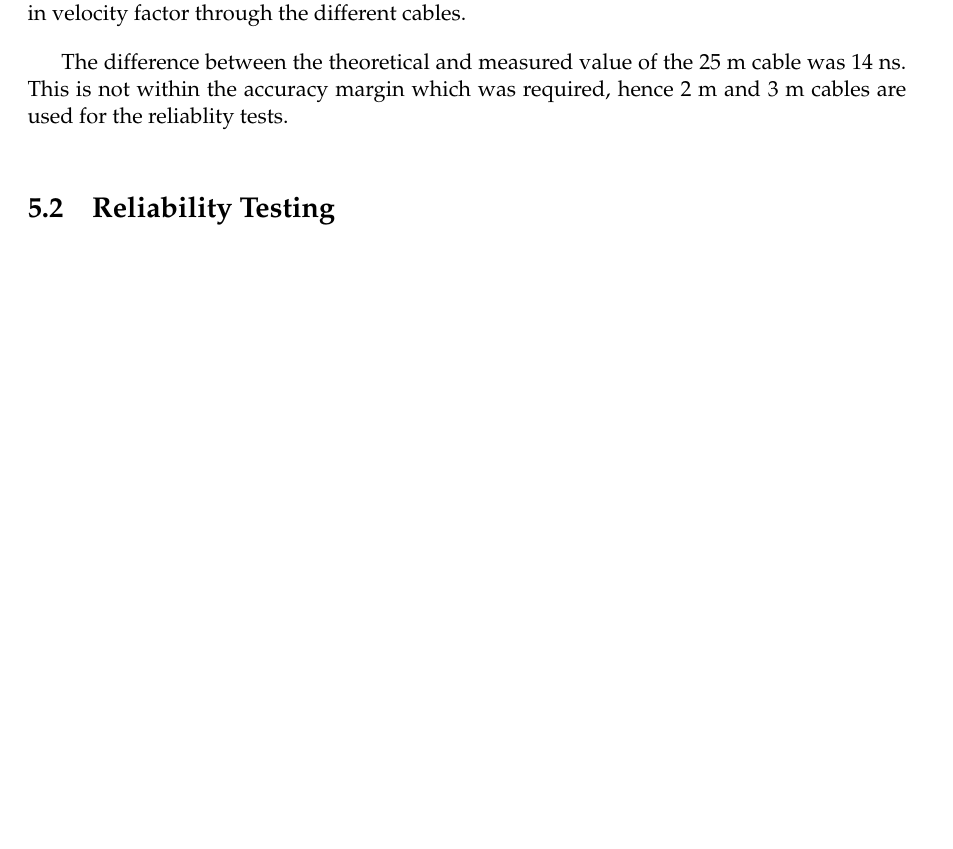
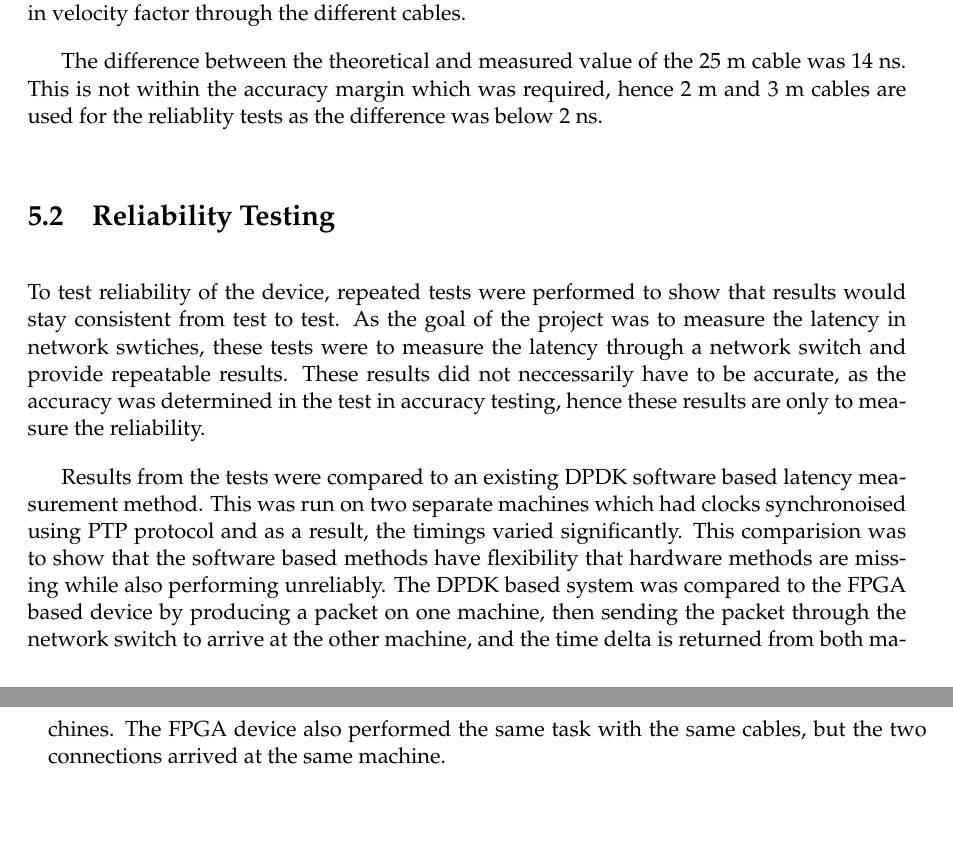
Before and after one commit to Maeur1/ENGR489, a LaTeX thesis (Report/Final/proj_report_outline.tex, which reads Report/Final/evaluation.tex): part of page 28 of 31 before the commit and two parts of pages 28 and 29 of 33 after it, the two joined at a grey line, cut so that both start at the same text, the shorter picture padded with empty space. Compiled offline with pdfLaTeX.

Commit message:
Added evaluation work

```diff
--- a/Report/Final/evaluation.tex
+++ b/Report/Final/evaluation.tex
@@ -40,6 +40,20 @@ length of the cable. The gradient difference of the theoretical line can be attr
 velocity factor through the different cables.
 
 \par The difference between the theoretical and measured value of the 25 m cable was 14 ns. This is not within the
-accuracy margin which was required, hence 2 m and 3 m cables are used for the reliablity tests.
+accuracy margin which was required, hence 2 m and 3 m cables are used for the reliablity tests as the difference was below 2 ns.
 
 \section{Reliability Testing}
+
+\par To test reliability of the device, repeated tests were performed to show that results would stay consistent
+from test to test. As the goal of the project was to measure the latency in network swtiches, these tests were to
+measure the latency through a network switch and provide repeatable results. These results did not neccessarily have
+to be accurate, as the accuracy was determined in the test in accuracy testing, hence these results are only to
+measure the reliability.
+
+\par Results from the tests were compared to an existing DPDK software based latency measurement method. This was
+run on two separate machines which had clocks synchronoised using PTP protocol and as a result, the timings varied
+significantly. This comparision was to show that the software based methods have flexibility that hardware methods
+are missing while also performing unreliably. The DPDK based system was compared to the FPGA based device by producing
+a packet on one machine, then sending the packet through the network switch to arrive at the other machine, and the
+time delta is returned from both machines. The FPGA device also performed the same task with the same cables, but
+the two connections arrived at the same machine.
```
